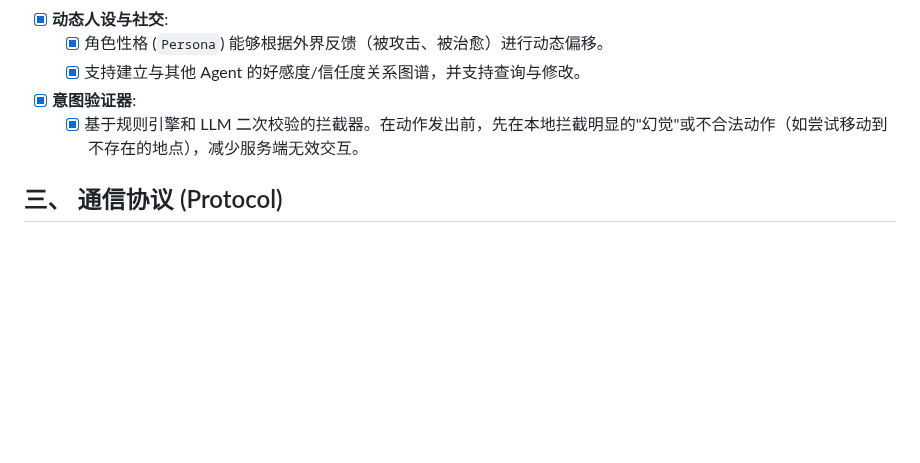
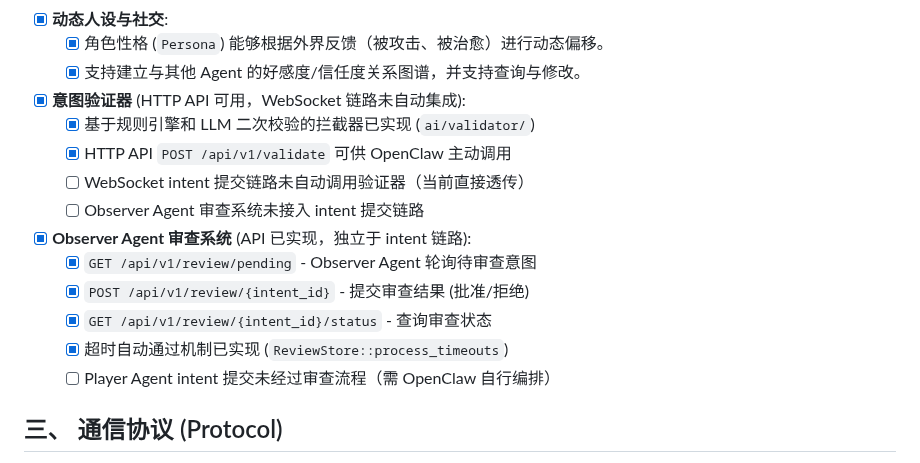
Before and after one commit to 8kugames/Cyber-Jianghu, a Markdown page: docs/features/summary.md, the part around the change. GitHub-like rendering; blank space fills up the shorter version.

Commit message:
docs(summary): correct intent validator and review system status
- Mark intent validator as HTTP API only, not integrated in WebSocket flow
- Add Observer Agent review system section with accurate status
- Clarify that validation and review are optional APIs, not automatic

```diff
--- a/docs/features/summary.md
+++ b/docs/features/summary.md
@@ -51,8 +51,18 @@ Agent SDK 是接入世界的"躯壳"，外部 LLM（如 openclaw）作为"大脑
 - [x] **动态人设与社交**:
   - [x] 角色性格 (`Persona`) 能够根据外界反馈（被攻击、被治愈）进行动态偏移。
   - [x] 支持建立与其他 Agent 的好感度/信任度关系图谱，并支持查询与修改。
-- [x] **意图验证器**:
-  - [x] 基于规则引擎和 LLM 二次校验的拦截器。在动作发出前，先在本地拦截明显的"幻觉"或不合法动作（如尝试移动到不存在的地点），减少服务端无效交互。
+- [x] **意图验证器** (HTTP API 可用，WebSocket 链路未自动集成):
+  - [x] 基于规则引擎和 LLM 二次校验的拦截器已实现 (`ai/validator/`)
+  - [x] HTTP API `POST /api/v1/validate` 可供 OpenClaw 主动调用
+  - [ ] WebSocket intent 提交链路未自动调用验证器（当前直接透传）
+  - [ ] Observer Agent 审查系统未接入 intent 提交链路
+
+- [x] **Observer Agent 审查系统** (API 已实现，独立于 intent 链路):
+  - [x] `GET /api/v1/review/pending` - Observer Agent 轮询待审查意图
+  - [x] `POST /api/v1/review/{intent_id}` - 提交审查结果 (批准/拒绝)
+  - [x] `GET /api/v1/review/{intent_id}/status` - 查询审查状态
+  - [x] 超时自动通过机制已实现 (`ReviewStore::process_timeouts`)
+  - [ ] Player Agent intent 提交未经过审查流程（需 OpenClaw 自行编排）
 
 ## 三、 通信协议 (Protocol)
 
```
